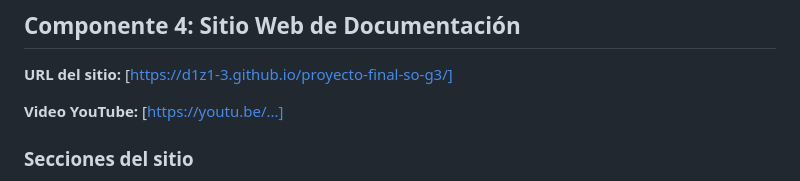
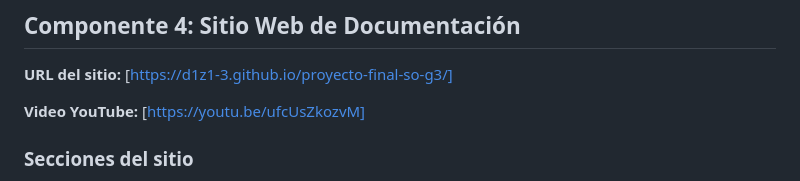
Before and after one commit to d1z1-3/proyecto-final-so-g3, a Markdown page: README.md, the part around the change. Rendered like a GitHub page.

```diff
--- a/README.md
+++ b/README.md
@@ -147,7 +147,7 @@ minikube service [nombre-servicio] --url
 
 **URL del sitio:** [https://d1z1-3.github.io/proyecto-final-so-g3/]
 
-**Video YouTube:** [https://youtu.be/...]
+**Video YouTube:** [https://youtu.be/ufcUsZkozvM]
 
 ### Secciones del sitio
 El portal web técnico está aislado en el directorio /docs para evitar conflictos de enrutamiento con los contenedores:
```
